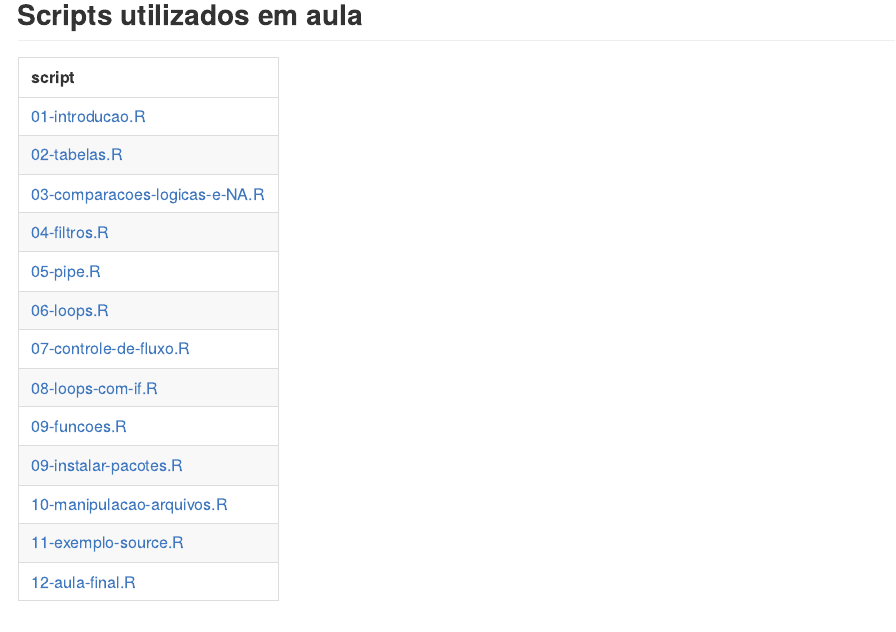
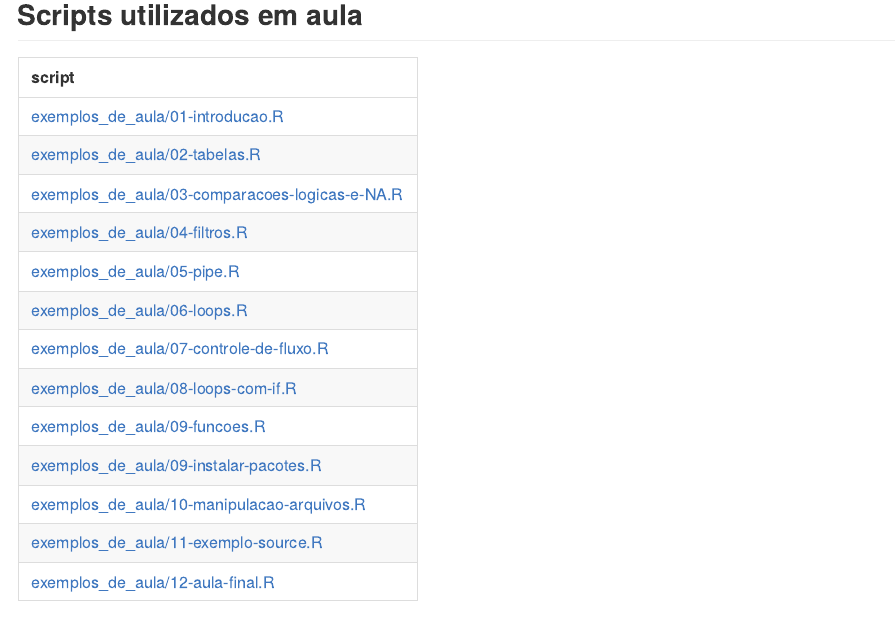
Before and after one commit to curso-r/202202-intro-programacao, an R Markdown document (README.Rmd): the page in a window 1100 px wide, from 620 px down. Rendered offline with R 4.5, knitr and Pandoc, with nearby package versions; some code elsewhere in the file could not run offline.

Commit message:
Corrige link dos scripts

````diff
--- a/README.Rmd
+++ b/README.Rmd
@@ -75,22 +74,23 @@ dplyr::mutate(
 ## Scripts utilizados em aula
 
 ```{r}
-pasta <- "exemplos_de_aula/"
+pasta <- "exemplos_de_aula"
 
 
 knitr::kable(
   tibble::tibble(
-    script = list.files(pasta, pattern = ".R"),
+    script = list.files(pasta, pattern = ".R", full.names = TRUE),
     link = paste0(
-      "https://github.com/curso-r/",
+      "https://raw.githubusercontent.com/curso-r/",
       params$turma,
-      "/blob/main/",
+      "/main/",
       script
     )
   ) %>%
     dplyr::mutate(script = glue::glue("[{script}]({link})")) %>%
     dplyr::select(script)
 )
+
 ```
 
 
````
Also changed, not shown: README.md, README.Rmd (1 more changed lines).
